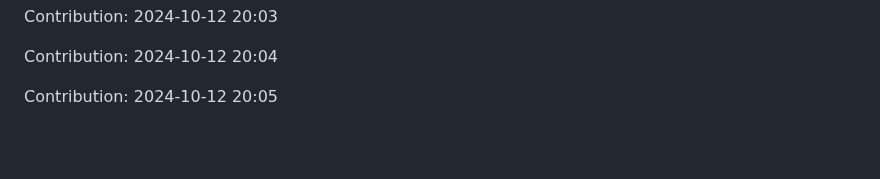
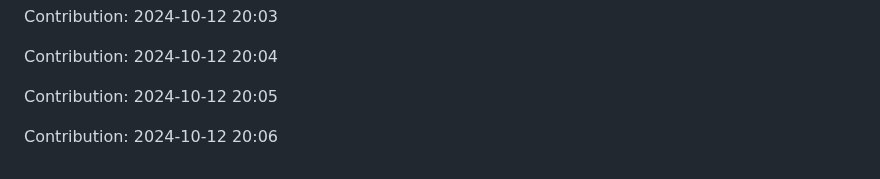
Before and after one commit to TheRealMilesLee/Random-ideas, a Markdown page: README.md, the part around the change. Rendered like a GitHub page; blank space fills up the shorter version.

Commit message:
"Contribution: 2024-10-12 20:06"

```diff
--- a/README.md
+++ b/README.md
@@ -3675,3 +3675,5 @@ Contribution: 2024-10-12 20:03
 Contribution: 2024-10-12 20:04
 
 Contribution: 2024-10-12 20:05
+
+Contribution: 2024-10-12 20:06
```
